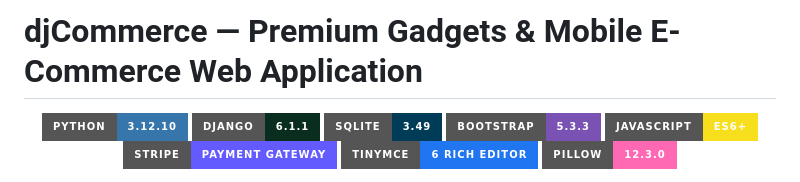
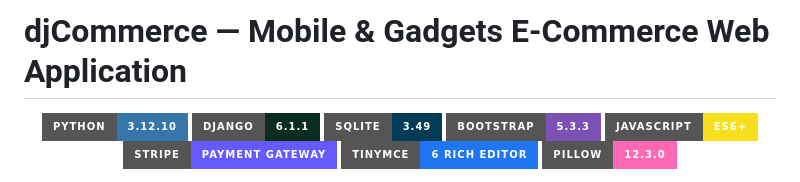
Before and after one commit to ArkaKarmoker/djCommerce, a Markdown page: README.md, the part around the change. Rendered like a GitHub page; badges without logos.

Commit message:
Update project title in README.md

```diff
--- a/README.md
+++ b/README.md
@@ -1,4 +1,4 @@
-# djCommerce — Premium Gadgets & Mobile E-Commerce Web Application
+# djCommerce — Mobile & Gadgets E-Commerce Web Application
 
 <p align="center">
   <img src="https://img.shields.io/badge/Python-3.12.10-3776AB?style=for-the-badge&logo=python&logoColor=white" alt="Python">
```
